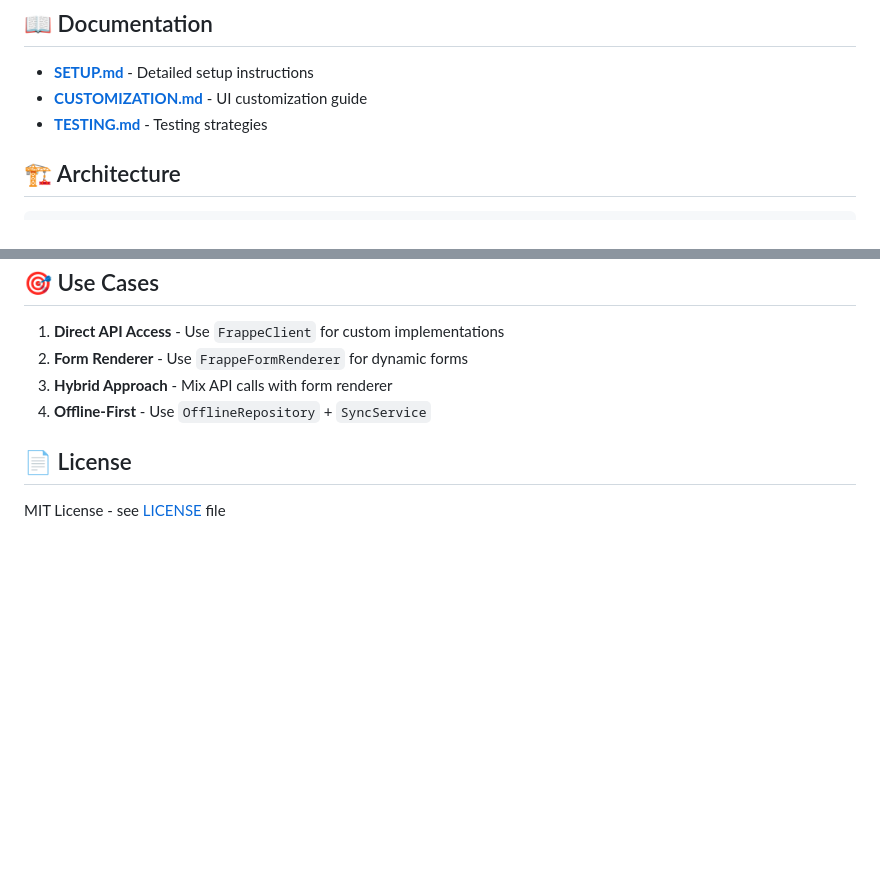
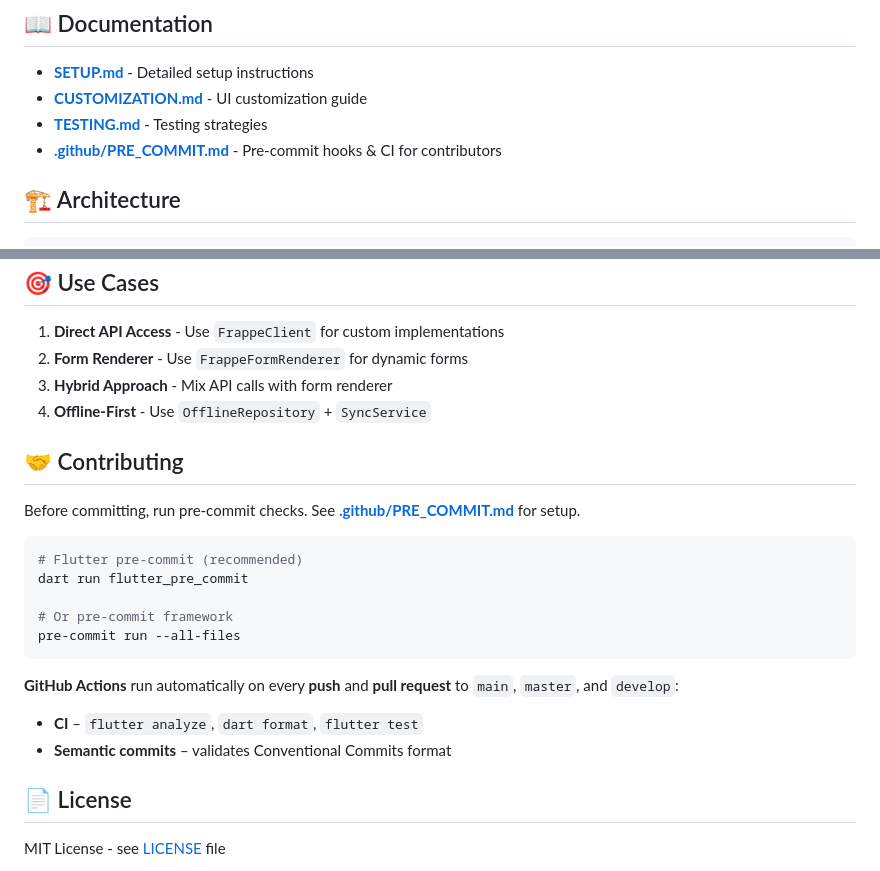
Before and after one commit to dhwani-ris/frappe-mobile-sdk, a Markdown page: README.md, 2 parts joined by grey strips. Drawn GitHub-style; blank space fills up the shorter version.

Commit message:
docs: Update README.md to include pre-commit hooks and contributing guidelines

````diff
--- a/README.md
+++ b/README.md
@@ -216,6 +216,7 @@ You can also create fully custom styles using `FrappeFormStyle`.
 - **[SETUP.md](SETUP.md)** - Detailed setup instructions
 - **[CUSTOMIZATION.md](CUSTOMIZATION.md)** - UI customization guide
 - **[TESTING.md](TESTING.md)** - Testing strategies
+- **[.github/PRE_COMMIT.md](.github/PRE_COMMIT.md)** - Pre-commit hooks & CI for contributors
 
 ## 🏗️ Architecture
 
@@ -251,6 +252,22 @@ You can also create fully custom styles using `FrappeFormStyle`.
 3. **Hybrid Approach** - Mix API calls with form renderer
 4. **Offline-First** - Use `OfflineRepository` + `SyncService`
 
+## 🤝 Contributing
+
+Before committing, run pre-commit checks. See **[.github/PRE_COMMIT.md](.github/PRE_COMMIT.md)** for setup.
+
+```bash
+# Flutter pre-commit (recommended)
+dart run flutter_pre_commit
+
+# Or pre-commit framework
+pre-commit run --all-files
+```
+
+**GitHub Actions** run automatically on every **push** and **pull request** to `main`, `master`, and `develop`:
+- **CI** – `flutter analyze`, `dart format`, `flutter test`
+- **Semantic commits** – validates Conventional Commits format
+
 ## 📄 License
 
 MIT License - see [LICENSE](LICENSE) file
````
